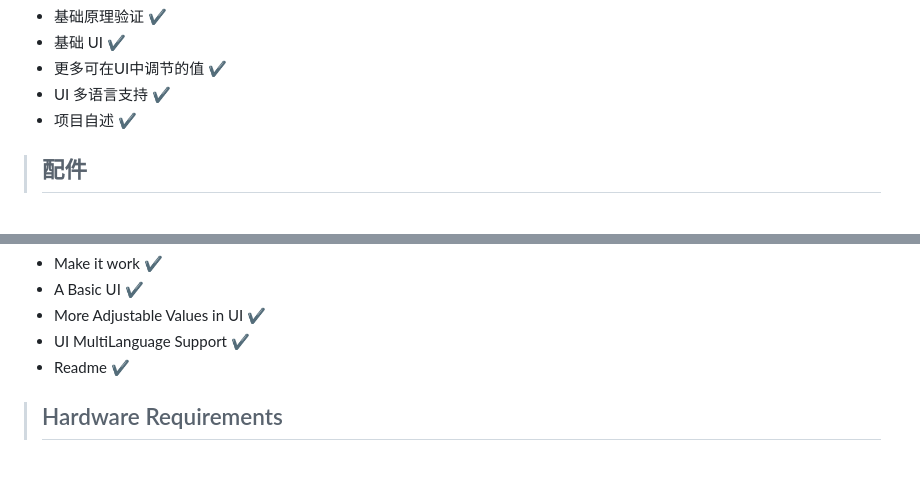
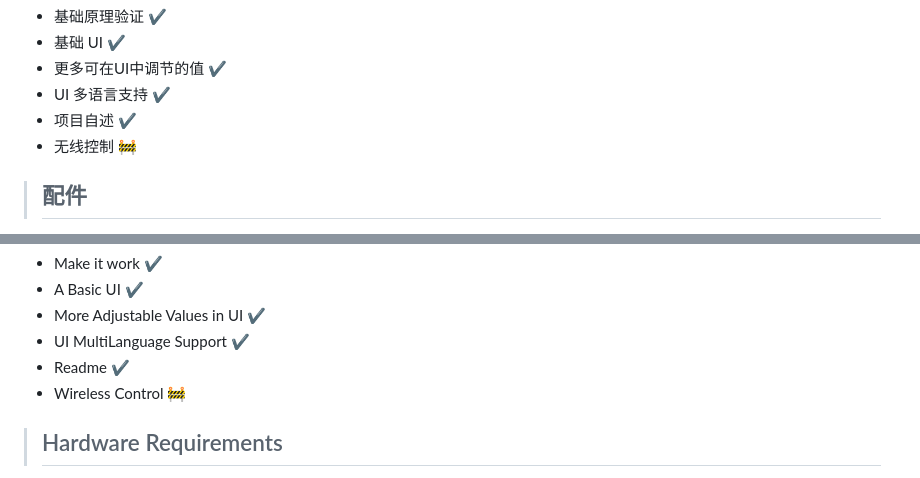
Before and after one commit to mr258876/Project-Orgel, a Markdown page: README.md, 2 parts joined by grey strips. Rendered like a GitHub page.

```diff
--- a/README.md
+++ b/README.md
@@ -25,6 +25,7 @@
 * 更多可在UI中调节的值 ✔
 * UI 多语言支持 ✔
 * 项目自述 ✔
+* 无线控制 🚧
 
 
 >## 配件
@@ -172,6 +173,7 @@ Have fun!
 * More Adjustable Values in UI ✔
 * UI MultiLanguage Support   ✔
 * Readme  ✔
+* Wireless Control 🚧
 
 
 >## Hardware Requirements
```
